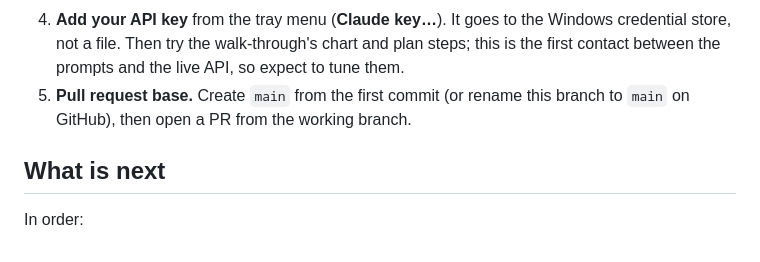
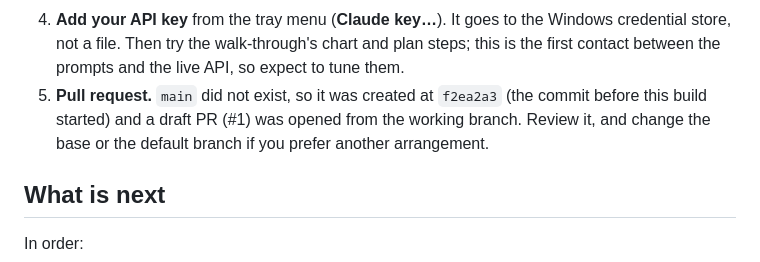
Before and after one commit to DimeDataCloud/open-ClaudeOS, a Markdown page: HANDOFF.md, the part around the change. Rendered like a GitHub page.

Commit message:
Handoff: the PR base question is settled
Co-Authored-By: Claude Sonnet 5.5 <noreply@anthropic.com>
Claude-Session: https://claude.ai/code/session_01AhdwKGNL11VSgw2nGMaDKB

```diff
--- a/HANDOFF.md
+++ b/HANDOFF.md
@@ -65,8 +65,9 @@ You asked for no questions, so these defaults were taken; each is easy to change
    credential store, not a file. Then try the walk-through's chart and plan steps;
    this is the first contact between the prompts and the live API, so expect to tune
    them.
-5. **Pull request base.** Create `main` from the first commit (or rename this branch
-   to `main` on GitHub), then open a PR from the working branch.
+5. **Pull request.** `main` did not exist, so it was created at `f2ea2a3` (the commit before this
+   build started) and a draft PR (#1) was opened from the working branch. Review it, and
+   change the base or the default branch if you prefer another arrangement.
 
 ## What is next
 
```
